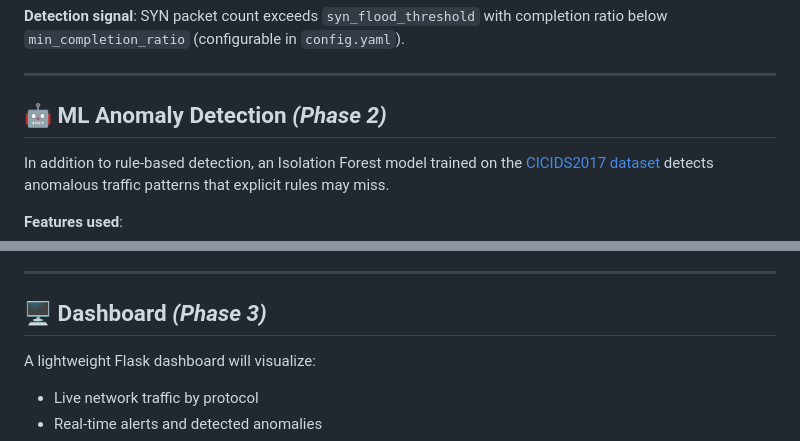
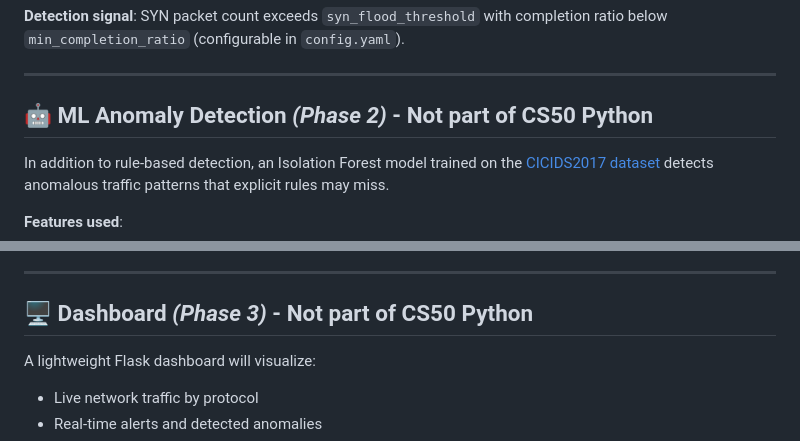
Before and after one commit to Vasuuu641/NIDS, a Markdown page: README.md, 2 parts joined by grey strips. Drawn GitHub-style.

Commit message:
feat: mdofied Readme to list what is part of CS50 python

```diff
--- a/README.md
+++ b/README.md
@@ -79,7 +79,7 @@ Monitors the ratio of SYN packets to completed TCP handshakes per source IP. A h
 
 ---
 
-## 🤖 ML Anomaly Detection *(Phase 2)*
+## 🤖 ML Anomaly Detection *(Phase 2)* - Not part of CS50 Python
 
 In addition to rule-based detection, an Isolation Forest model trained on the [CICIDS2017 dataset](https://www.unb.ca/cic/datasets/ids-2017.html) detects anomalous traffic patterns that explicit rules may miss.
 
@@ -125,7 +125,7 @@ When an attack pattern is detected the system:
 
 ---
 
-## 🖥️ Dashboard *(Phase 3)*
+## 🖥️ Dashboard *(Phase 3)* - Not part of CS50 Python
 
 A lightweight Flask dashboard will visualize:
 - Live network traffic by protocol
```
